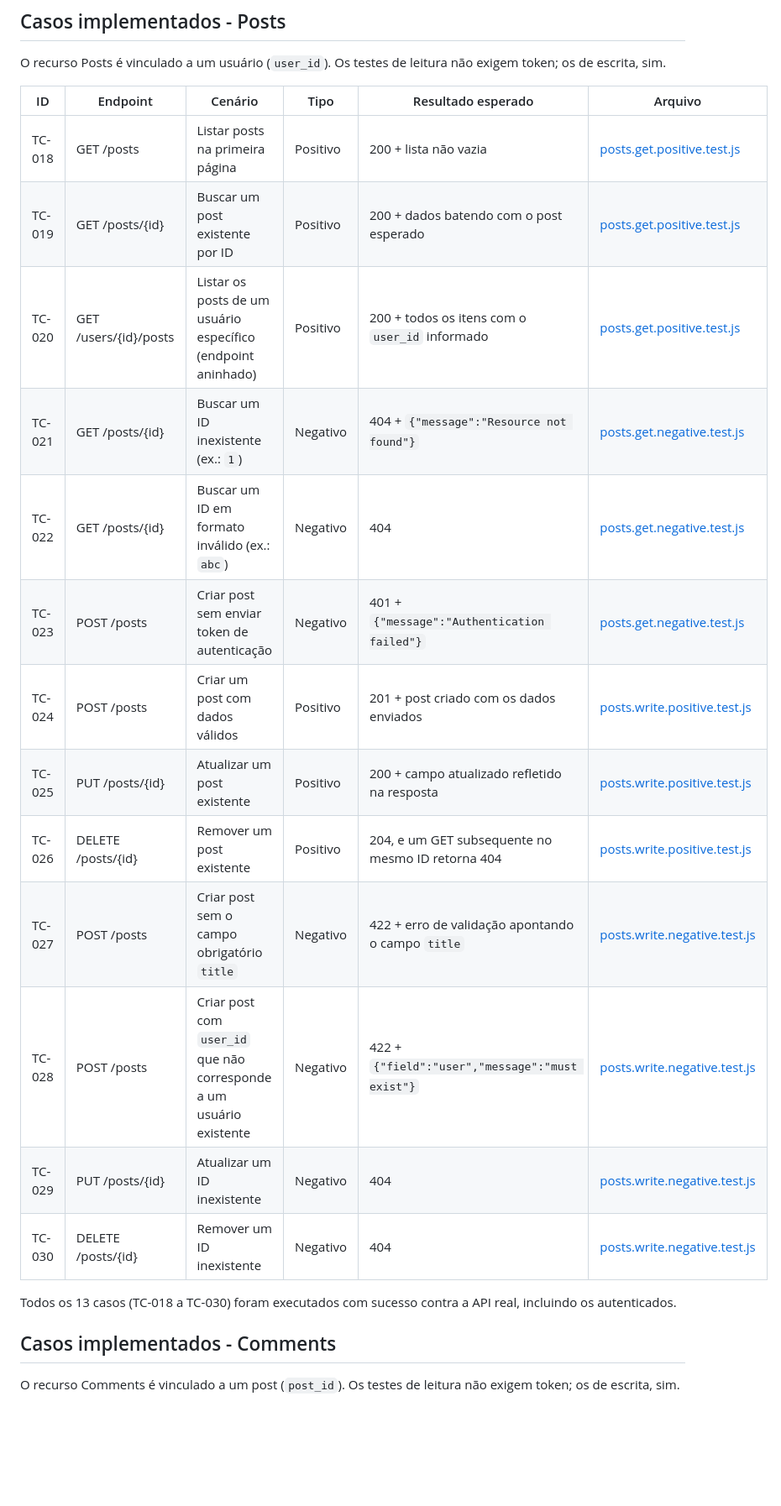
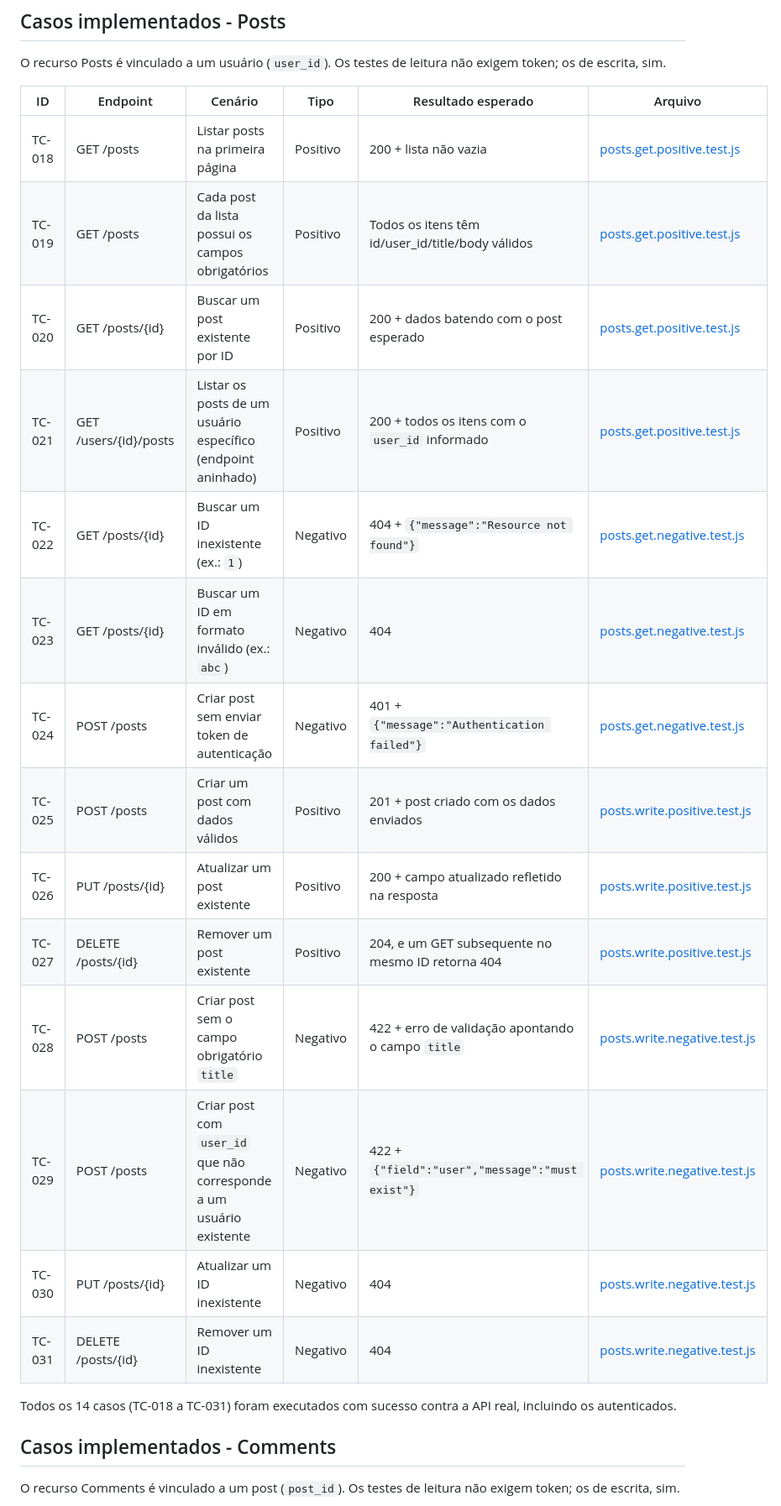
Before and after one commit to ThomasTDS/qa-api-swagger, a Markdown page: docs/test-plan.md, the part around one of its changes. Shown at 84% size. Rendered like a GitHub page; blank space fills up the shorter version.

```diff
--- a/docs/test-plan.md
+++ b/docs/test-plan.md
@@ -58,20 +58,21 @@ não exigem token; os de escrita, sim.
 | ID     | Endpoint               | Cenário                                                    | Tipo     | Resultado esperado                                | Arquivo                                                        |
 | ------ | ---------------------- | --------------------------------------------------------------- | -------- | ------------------------------------------------------ | ---------------------------------------------------------------------- |
 | TC-018 | GET /posts              | Listar posts na primeira página                                   | Positivo | 200 + lista não vazia                                   | [posts.get.positive.test.js](../tests/posts.get.positive.test.js)     |
-| TC-019 | GET /posts/{id}         | Buscar um post existente por ID                                   | Positivo | 200 + dados batendo com o post esperado                  | [posts.get.positive.test.js](../tests/posts.get.positive.test.js)     |
-| TC-020 | GET /users/{id}/posts   | Listar os posts de um usuário específico (endpoint aninhado)      | Positivo | 200 + todos os itens com o `user_id` informado            | [posts.get.positive.test.js](../tests/posts.get.positive.test.js)     |
-| TC-021 | GET /posts/{id}         | Buscar um ID inexistente (ex.: `1`)                                | Negativo | 404 + `{"message":"Resource not found"}`                  | [posts.get.negative.test.js](../tests/posts.get.negative.test.js)     |
-| TC-022 | GET /posts/{id}         | Buscar um ID em formato inválido (ex.: `abc`)                      | Negativo | 404                                                    | [posts.get.negative.test.js](../tests/posts.get.negative.test.js)     |
-| TC-023 | POST /posts             | Criar post sem enviar token de autenticação                       | Negativo | 401 + `{"message":"Authentication failed"}`               | [posts.get.negative.test.js](../tests/posts.get.negative.test.js)     |
-| TC-024 | POST /posts             | Criar um post com dados válidos                                   | Positivo | 201 + post criado com os dados enviados                  | [posts.write.positive.test.js](../tests/posts.write.positive.test.js) |
-| TC-025 | PUT /posts/{id}         | Atualizar um post existente                                       | Positivo | 200 + campo atualizado refletido na resposta              | [posts.write.positive.test.js](../tests/posts.write.positive.test.js) |
-| TC-026 | DELETE /posts/{id}      | Remover um post existente                                         | Positivo | 204, e um GET subsequente no mesmo ID retorna 404          | [posts.write.positive.test.js](../tests/posts.write.positive.test.js) |
-| TC-027 | POST /posts             | Criar post sem o campo obrigatório `title`                        | Negativo | 422 + erro de validação apontando o campo `title`         | [posts.write.negative.test.js](../tests/posts.write.negative.test.js) |
-| TC-028 | POST /posts             | Criar post com `user_id` que não corresponde a um usuário existente | Negativo | 422 + `{"field":"user","message":"must exist"}`          | [posts.write.negative.test.js](../tests/posts.write.negative.test.js) |
-| TC-029 | PUT /posts/{id}         | Atualizar um ID inexistente                                       | Negativo | 404                                                    | [posts.write.negative.test.js](../tests/posts.write.negative.test.js) |
-| TC-030 | DELETE /posts/{id}      | Remover um ID inexistente                                         | Negativo | 404                                                    | [posts.write.negative.test.js](../tests/posts.write.negative.test.js) |
+| TC-019 | GET /posts              | Cada post da lista possui os campos obrigatórios                  | Positivo | Todos os itens têm id/user_id/title/body válidos          | [posts.get.positive.test.js](../tests/posts.get.positive.test.js)     |
+| TC-020 | GET /posts/{id}         | Buscar um post existente por ID                                   | Positivo | 200 + dados batendo com o post esperado                  | [posts.get.positive.test.js](../tests/posts.get.positive.test.js)     |
+| TC-021 | GET /users/{id}/posts   | Listar os posts de um usuário específico (endpoint aninhado)      | Positivo | 200 + todos os itens com o `user_id` informado            | [posts.get.positive.test.js](../tests/posts.get.positive.test.js)     |
+| TC-022 | GET /posts/{id}         | Buscar um ID inexistente (ex.: `1`)                                | Negativo | 404 + `{"message":"Resource not found"}`                  | [posts.get.negative.test.js](../tests/posts.get.negative.test.js)     |
+| TC-023 | GET /posts/{id}         | Buscar um ID em formato inválido (ex.: `abc`)                      | Negativo | 404                                                    | [posts.get.negative.test.js](../tests/posts.get.negative.test.js)     |
+| TC-024 | POST /posts             | Criar post sem enviar token de autenticação                       | Negativo | 401 + `{"message":"Authentication failed"}`               | [posts.get.negative.test.js](../tests/posts.get.negative.test.js)     |
+| TC-025 | POST /posts             | Criar um post com dados válidos                                   | Positivo | 201 + post criado com os dados enviados                  | [posts.write.positive.test.js](../tests/posts.write.positive.test.js) |
+| TC-026 | PUT /posts/{id}         | Atualizar um post existente                                       | Positivo | 200 + campo atualizado refletido na resposta              | [posts.write.positive.test.js](../tests/posts.write.positive.test.js) |
+| TC-027 | DELETE /posts/{id}      | Remover um post existente                                         | Positivo | 204, e um GET subsequente no mesmo ID retorna 404          | [posts.write.positive.test.js](../tests/posts.write.positive.test.js) |
+| TC-028 | POST /posts             | Criar post sem o campo obrigatório `title`                        | Negativo | 422 + erro de validação apontando o campo `title`         | [posts.write.negative.test.js](../tests/posts.write.negative.test.js) |
+| TC-029 | POST /posts             | Criar post com `user_id` que não corresponde a um usuário existente | Negativo | 422 + `{"field":"user","message":"must exist"}`          | [posts.write.negative.test.js](../tests/posts.write.negative.test.js) |
+| TC-030 | PUT /posts/{id}         | Atualizar um ID inexistente                                       | Negativo | 404                                                    | [posts.write.negative.test.js](../tests/posts.write.negative.test.js) |
+| TC-031 | DELETE /posts/{id}      | Remover um ID inexistente                                         | Negativo | 404                                                    | [posts.write.negative.test.js](../tests/posts.write.negative.test.js) |
 
-Todos os 13 casos (TC-018 a TC-030) foram executados com sucesso contra a API
+Todos os 14 casos (TC-018 a TC-031) foram executados com sucesso contra a API
 real, incluindo os autenticados.
 
 ## Casos implementados - Comments
```
Also changed, not shown: other parts of docs/test-plan.md (+31 -29 lines).
